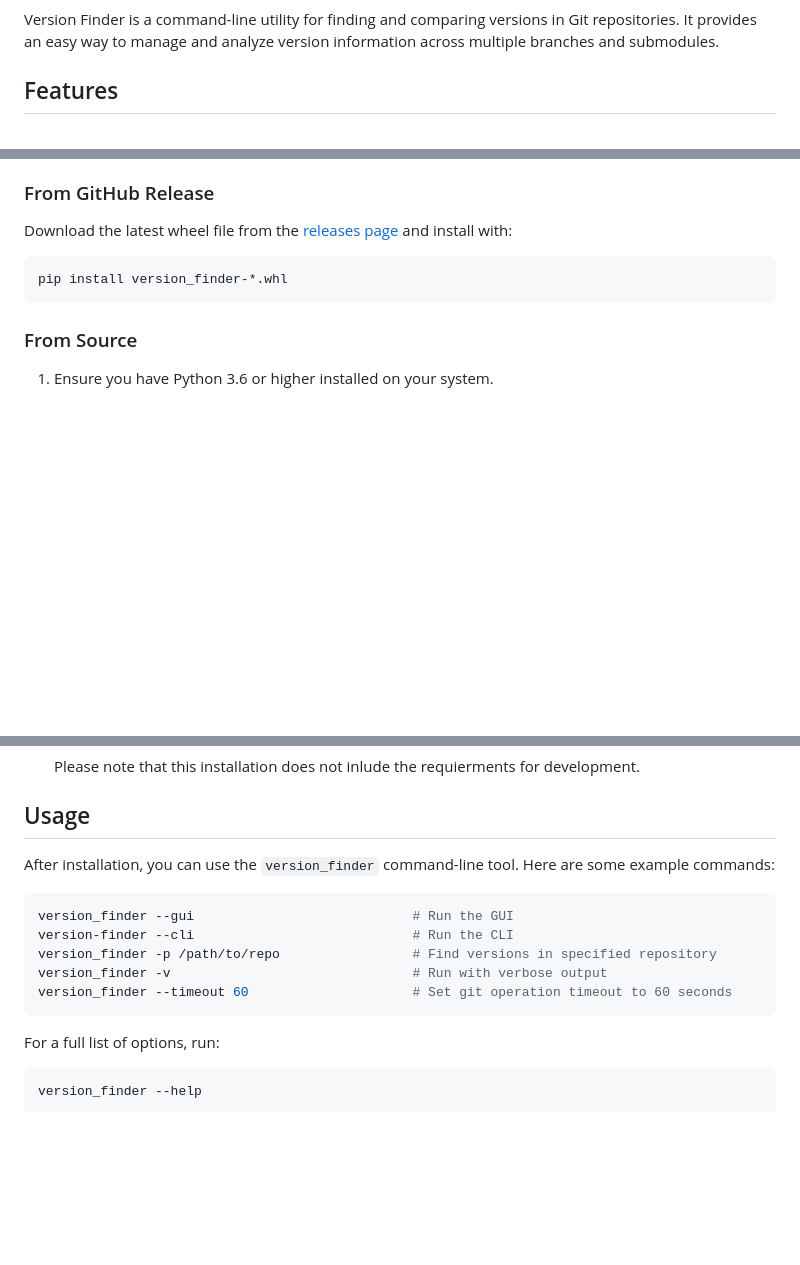
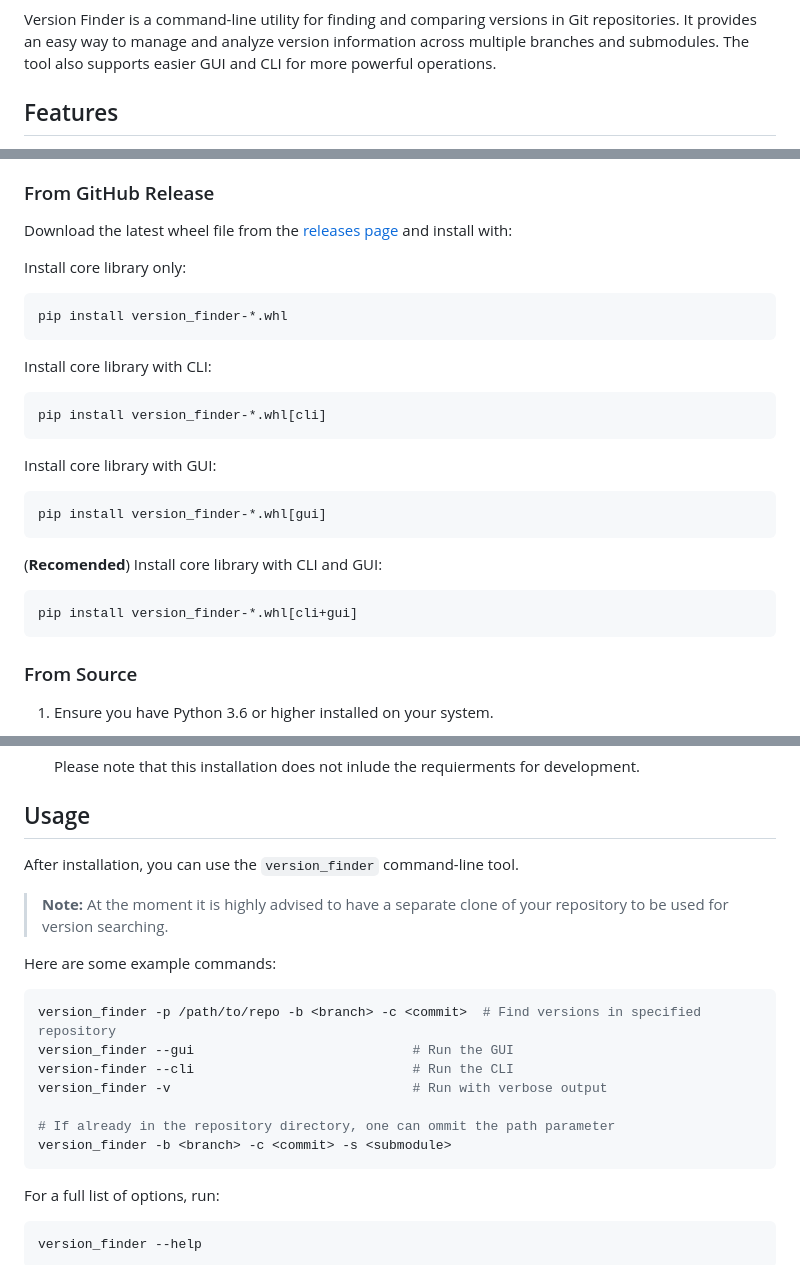
Before and after one commit to LevyMatan/version_finder, a Markdown page: README.md, 3 parts joined by grey strips. GitHub-like rendering; blank space fills up the shorter version.

Commit message:
docs: :memo: update installation instructions

````diff
--- a/README.md
+++ b/README.md
@@ -5,6 +5,6 @@
 [![Latest Release](https://img.shields.io/github/v/release/LevyMatan/version_finder)](https://github.com/LevyMatan/version_finder/releases/latest)
 
-Version Finder is a command-line utility for finding and comparing versions in Git repositories. It provides an easy way to manage and analyze version information across multiple branches and submodules.
+Version Finder is a command-line utility for finding and comparing versions in Git repositories. It provides an easy way to manage and analyze version information across multiple branches and submodules. The tool also supports easier GUI and CLI for more powerful operations.
 
 ## Features
 
@@ -20,8 +20,28 @@ You can install Version Finder in two ways:
 
 Download the latest wheel file from the [releases page](https://github.com/LevyMatan/version_finder/releases/latest) and install with:
 
+Install core library only:
+
 ```bash
 pip install version_finder-*.whl
+```
+
+Install core library with CLI:
+
+```bash
+pip install version_finder-*.whl[cli]
+```
+
+Install core library with GUI:
+
+```bash
+pip install version_finder-*.whl[gui]
+```
+
+(**Recomended**) Install core library with CLI and GUI:
+
+```bash
+pip install version_finder-*.whl[cli+gui]
 ```
 
 ### From Source
@@ -50,14 +70,20 @@ pip install version_finder-*.whl
 
 ## Usage
 
-After installation, you can use the `version_finder` command-line tool. Here are some example commands:
+After installation, you can use the `version_finder` command-line tool.
+
+> **Note:** At the moment it is highly advised to have a separate clone of your repository to be used for version searching.
+
+Here are some example commands:
 
 ```bash
+version_finder -p /path/to/repo -b <branch> -c <commit>  # Find versions in specified repository
 version_finder --gui                            # Run the GUI
 version-finder --cli                            # Run the CLI
-version_finder -p /path/to/repo                 # Find versions in specified repository
 version_finder -v                               # Run with verbose output
-version_finder --timeout 60                     # Set git operation timeout to 60 seconds
+
+# If already in the repository directory, one can ommit the path parameter
+version_finder -b <branch> -c <commit> -s <submodule>
 ```
 
 For a full list of options, run:
````
Also changed, not shown: other parts of README.md (+1 -1 lines).
